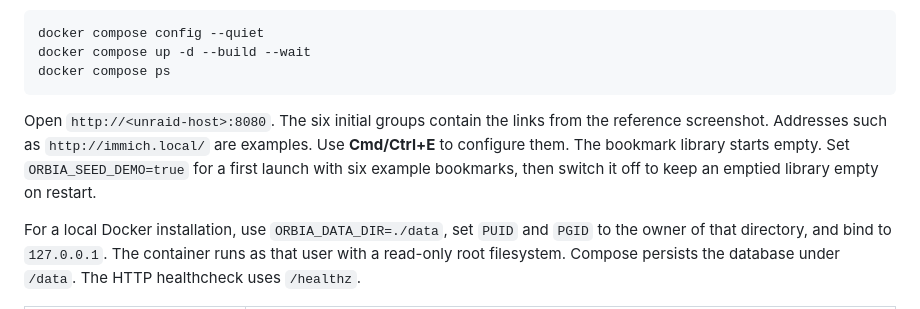
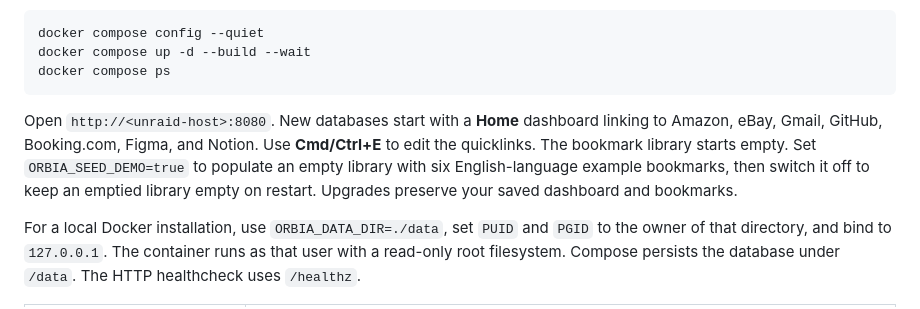
Before and after one commit to Ranitzky/orbia, a Markdown page: README.md, the part around one of its changes. GitHub-like rendering.

Commit message:
feat: update default dashboard with new quicklinks and improve localization in README

````diff
--- a/README.md
+++ b/README.md
@@ -17,7 +17,7 @@ docker compose up -d --build --wait
 docker compose ps
 ```
 
-Open `http://<unraid-host>:8080`. The six initial groups contain the links from the reference screenshot. Addresses such as `http://immich.local/` are examples. Use **Cmd/Ctrl+E** to configure them. The bookmark library starts empty. Set `ORBIA_SEED_DEMO=true` for a first launch with six example bookmarks, then switch it off to keep an emptied library empty on restart.
+Open `http://<unraid-host>:8080`. New databases start with a **Home** dashboard linking to Amazon, eBay, Gmail, GitHub, Booking.com, Figma, and Notion. Use **Cmd/Ctrl+E** to edit the quicklinks. The bookmark library starts empty. Set `ORBIA_SEED_DEMO=true` to populate an empty library with six English-language example bookmarks, then switch it off to keep an emptied library empty on restart. Upgrades preserve your saved dashboard and bookmarks.
 
 For a local Docker installation, use `ORBIA_DATA_DIR=./data`, set `PUID` and `PGID` to the owner of that directory, and bind to `127.0.0.1`. The container runs as that user with a read-only root filesystem. Compose persists the database under `/data`. The HTTP healthcheck uses `/healthz`.
 
````
Also changed, not shown: other parts of README.md (+1 -1 lines), docs/dashboard.png, 4 other files.
